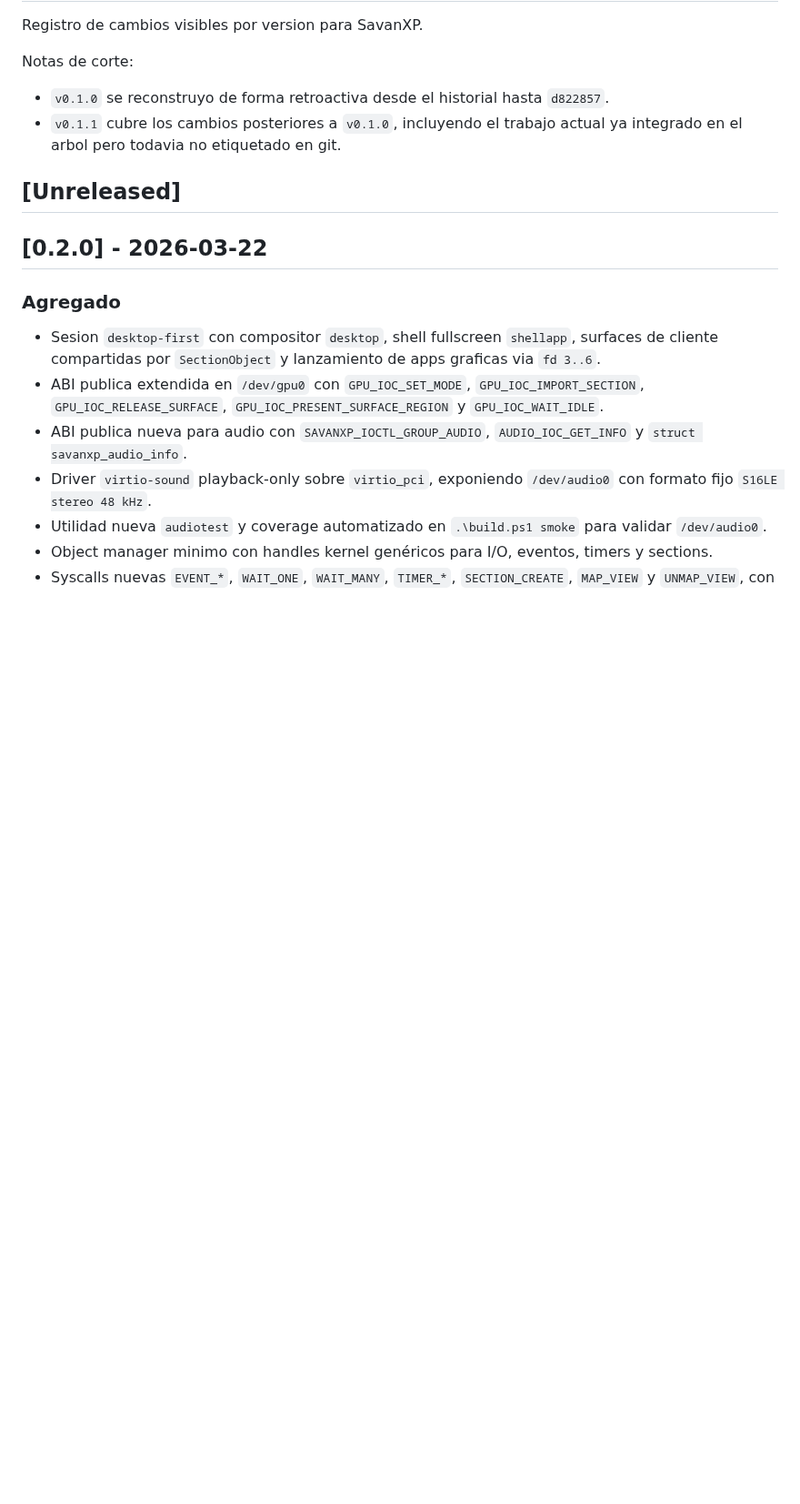
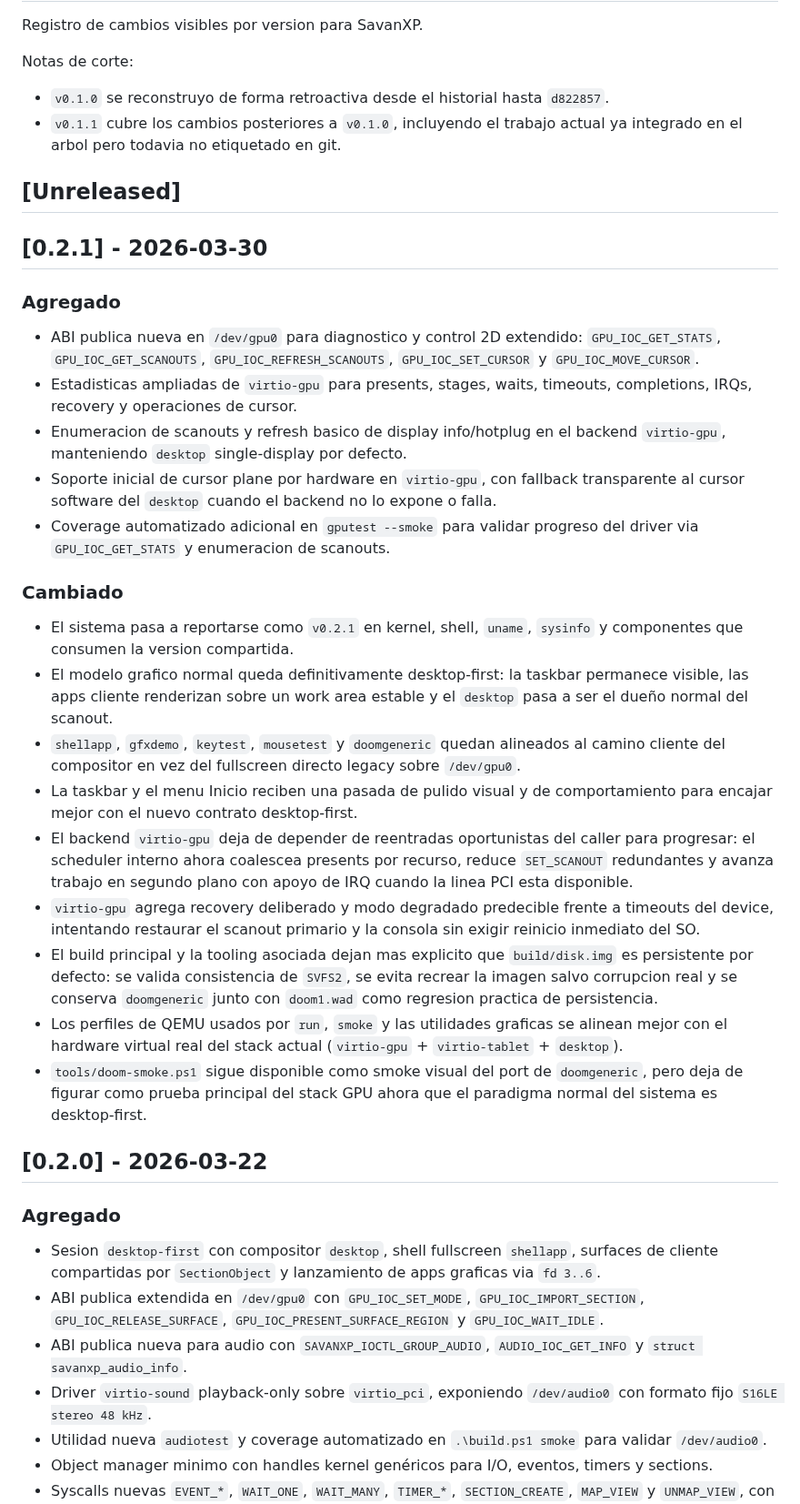
Before and after one commit to SavanDev/SavanXP, a Markdown page: CHANGELOG.md, the part around the change. Shown at 91% size. GitHub-like rendering; blank space fills up the shorter version.

Commit message:
Document v0.2.1 release in changelog

```diff
--- a/CHANGELOG.md
+++ b/CHANGELOG.md
@@ -9,6 +9,55 @@ Notas de corte:
   ya integrado en el arbol pero todavia no etiquetado en git.
 
 ## [Unreleased]
+
+## [0.2.1] - 2026-03-30
+
+### Agregado
+
+- ABI publica nueva en `/dev/gpu0` para diagnostico y control 2D extendido:
+  `GPU_IOC_GET_STATS`, `GPU_IOC_GET_SCANOUTS`,
+  `GPU_IOC_REFRESH_SCANOUTS`, `GPU_IOC_SET_CURSOR` y
+  `GPU_IOC_MOVE_CURSOR`.
+- Estadisticas ampliadas de `virtio-gpu` para presents, stages, waits,
+  timeouts, completions, IRQs, recovery y operaciones de cursor.
+- Enumeracion de scanouts y refresh basico de display info/hotplug en el
+  backend `virtio-gpu`, manteniendo `desktop` single-display por defecto.
+- Soporte inicial de cursor plane por hardware en `virtio-gpu`, con fallback
+  transparente al cursor software del `desktop` cuando el backend no lo
+  expone o falla.
+- Coverage automatizado adicional en `gputest --smoke` para validar progreso
+  del driver via `GPU_IOC_GET_STATS` y enumeracion de scanouts.
+
+### Cambiado
+
+- El sistema pasa a reportarse como `v0.2.1` en kernel, shell, `uname`,
+  `sysinfo` y componentes que consumen la version compartida.
+- El modelo grafico normal queda definitivamente desktop-first: la taskbar
+  permanece visible, las apps cliente renderizan sobre un work area estable y
+  el `desktop` pasa a ser el dueño normal del scanout.
+- `shellapp`, `gfxdemo`, `keytest`, `mousetest` y `doomgeneric` quedan
+  alineados al camino cliente del compositor en vez del fullscreen directo
+  legacy sobre `/dev/gpu0`.
+- La taskbar y el menu Inicio reciben una pasada de pulido visual y de
+  comportamiento para encajar mejor con el nuevo contrato desktop-first.
+- El backend `virtio-gpu` deja de depender de reentradas oportunistas del
+  caller para progresar: el scheduler interno ahora coalescea presents por
+  recurso, reduce `SET_SCANOUT` redundantes y avanza trabajo en segundo plano
+  con apoyo de IRQ cuando la linea PCI esta disponible.
+- `virtio-gpu` agrega recovery deliberado y modo degradado predecible frente
+  a timeouts del device, intentando restaurar el scanout primario y la
+  consola sin exigir reinicio inmediato del SO.
+- El build principal y la tooling asociada dejan mas explicito que
+  `build/disk.img` es persistente por defecto: se valida consistencia de
+  `SVFS2`, se evita recrear la imagen salvo corrupcion real y se conserva
+  `doomgeneric` junto con `doom1.wad` como regresion practica de
+  persistencia.
+- Los perfiles de QEMU usados por `run`, `smoke` y las utilidades graficas se
+  alinean mejor con el hardware virtual real del stack actual
+  (`virtio-gpu` + `virtio-tablet` + `desktop`).
+- `tools/doom-smoke.ps1` sigue disponible como smoke visual del port de
+  `doomgeneric`, pero deja de figurar como prueba principal del stack GPU
+  ahora que el paradigma normal del sistema es desktop-first.
 
 ## [0.2.0] - 2026-03-22
 
```
